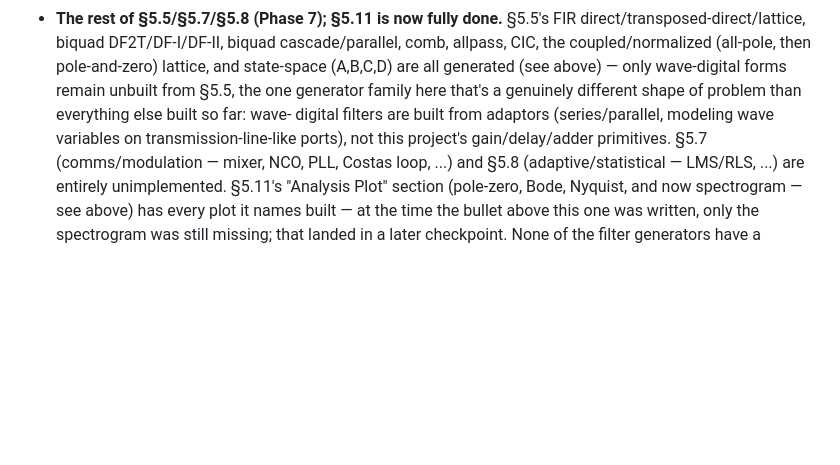
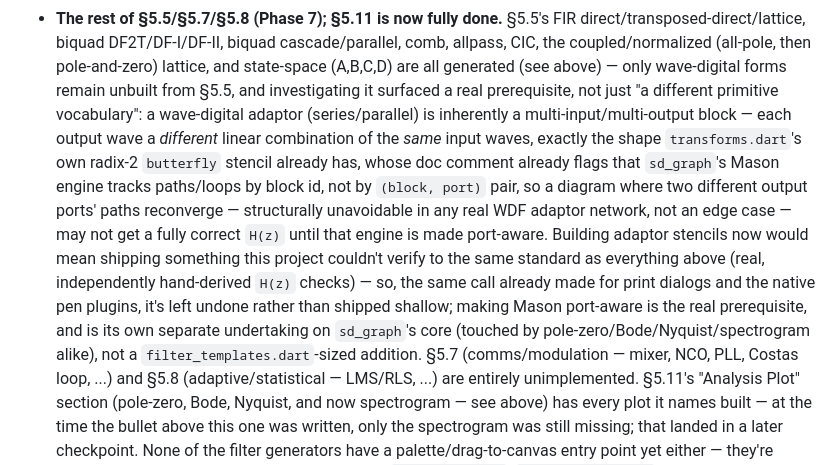
Before and after one commit to ijcuevas2/IshDistortion, a Markdown page: README.md, the part around the change. Drawn GitHub-style; blank space fills up the shorter version.

Commit message:
Document a real prerequisite for §5.5's wave-digital forms
Investigated wave-digital filters (the one remaining §5.5 item) before
attempting them, and found a genuine blocker rather than just "a
different primitive vocabulary": a wave-digital adaptor (series/
parallel) is inherently multi-input/multi-output — each output wave a
different linear combination of the same input waves, exactly the
shape transforms.dart's own radix-2 butterfly stencil already has.
That stencil's own doc comment already documents that sd_graph's
Mason engine tracks paths/loops by block id, not by (block, port)
pair, so a diagram where two different output ports' paths reconverge
— structurally unavoidable in any real WDF adaptor network, not an
edge case — may not get a fully correct H(z) until that engine is
made port-aware.

Building adaptor stencils now would mean shipping something this
project couldn't verify to the same standard as every other generator
built this session (real, independently hand-derived H(z) checks) —
so, the same call already made for print dialogs and the native pen
plugins, it's left undone rather than shipped shallow. Making Mason
port-aware is the real prerequisite, and is its own separate
undertaking on sd_graph's core (touched by pole-zero/Bode/Nyquist/
spectrogram alike), not a filter_templates.dart-sized addition.

No application code changes — README and the project's own build-log
memory updated to record the finding, since it changes what "wave-
digital: not started" actually means for future work.

Co-Authored-By: Claude Sonnet 5 <noreply@anthropic.com>
Claude-Session: https://claude.ai/code/session_014LHc74gV668npanm883vDC

```diff
--- a/README.md
+++ b/README.md
@@ -690,11 +690,25 @@ faked. Concretely still missing:
   biquad cascade/parallel, comb, allpass, CIC, the coupled/normalized
   (all-pole, then pole-and-zero) lattice, and state-space (A,B,C,D)
   are all generated (see above) — only wave-digital forms remain
-  unbuilt from §5.5, the one generator family here that's a genuinely
-  different shape of problem than everything else built so far: wave-
-  digital filters are built from adaptors (series/parallel, modeling
-  wave variables on transmission-line-like ports), not this project's
-  gain/delay/adder primitives.
+  unbuilt from §5.5, and investigating it surfaced a real prerequisite,
+  not just "a different primitive vocabulary": a wave-digital adaptor
+  (series/parallel) is inherently a multi-input/multi-output block —
+  each output wave a *different* linear combination of the *same*
+  input waves, exactly the shape `transforms.dart`'s own radix-2
+  `butterfly` stencil already has, whose doc comment already flags
+  that `sd_graph`'s Mason engine tracks paths/loops by block id, not
+  by `(block, port)` pair, so a diagram where two different output
+  ports' paths reconverge — structurally unavoidable in any real WDF
+  adaptor network, not an edge case — may not get a fully correct
+  `H(z)` until that engine is made port-aware. Building adaptor
+  stencils now would mean shipping something this project couldn't
+  verify to the same standard as everything above (real, independently
+  hand-derived `H(z)` checks) — so, the same call already made for
+  print dialogs and the native pen plugins, it's left undone rather
+  than shipped shallow; making Mason port-aware is the real
+  prerequisite, and is its own separate undertaking on `sd_graph`'s
+  core (touched by pole-zero/Bode/Nyquist/spectrogram alike), not a
+  `filter_templates.dart`-sized addition.
   §5.7 (comms/modulation — mixer, NCO, PLL, Costas loop, ...) and §5.8
   (adaptive/statistical — LMS/RLS, ...) are entirely unimplemented.
   §5.11's
```
